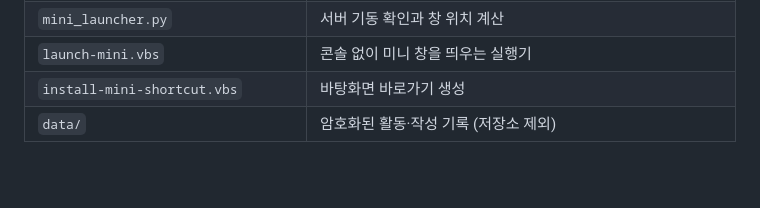
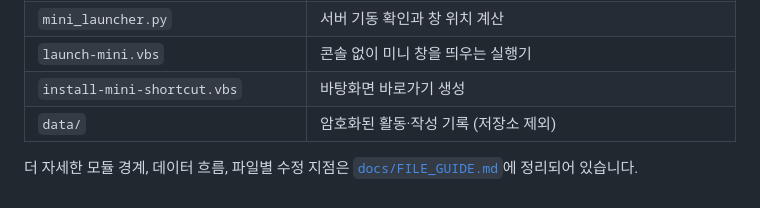
Before and after one commit to sejin573/ojt-assistant, a Markdown page: README.md, the part around the change. GitHub-like rendering; blank space fills up the shorter version.

```diff
--- a/README.md
+++ b/README.md
@@ -170,3 +170,6 @@ Ollama와 `qwen3:4b-instruct` 모델이 설치되어 있으면 앱이 자동으
 | `launch-mini.vbs` | 콘솔 없이 미니 창을 띄우는 실행기 |
 | `install-mini-shortcut.vbs` | 바탕화면 바로가기 생성 |
 | `data/` | 암호화된 활동·작성 기록 (저장소 제외) |
+
+더 자세한 모듈 경계, 데이터 흐름, 파일별 수정 지점은
+[`docs/FILE_GUIDE.md`](docs/FILE_GUIDE.md)에 정리되어 있습니다.
```
Also changed, not shown: docs/FILE_GUIDE.md (added, +77 -0 lines).
